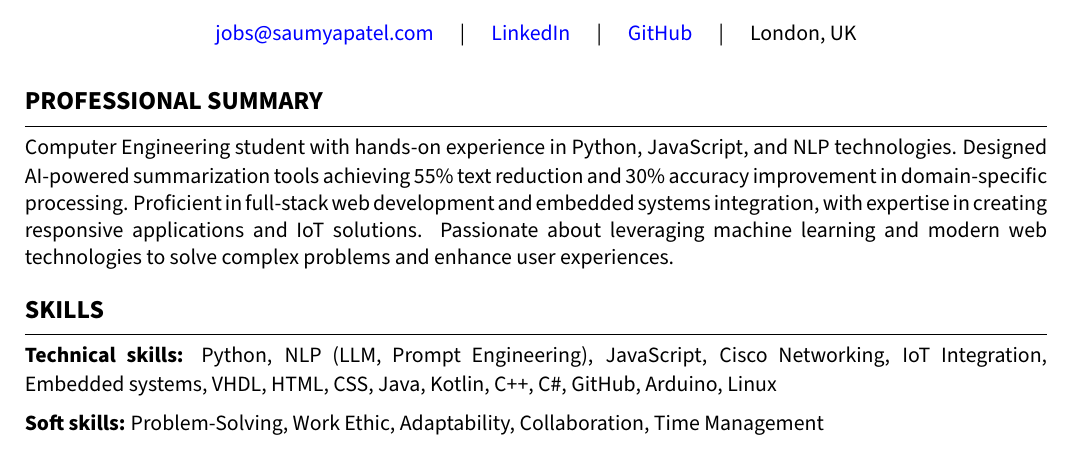
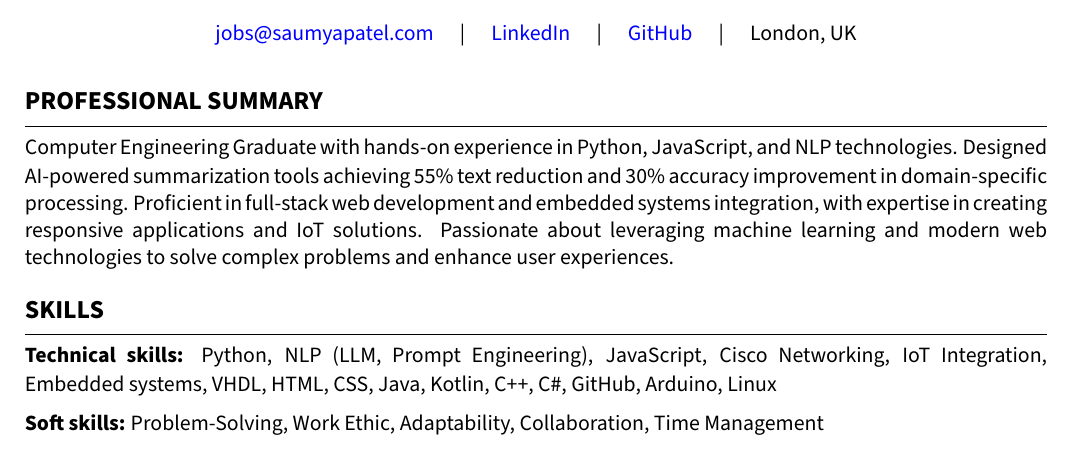
Before and after one commit to Sam6219/How-I-track-my-resumes, a LaTeX CV (Resume.tex): part of the page, cut so that both start at the same text. Compiled offline with pdfLaTeX.

Commit message:
mod: Change Proff. summary from student to grad

```diff
--- a/Resume.tex
+++ b/Resume.tex
@@ -62,7 +62,7 @@
 \vspace{2pt}
 
 % --- PROFESSIONAL SUMMARY Section ---
-\resumesection{PROFESSIONAL SUMMARY}Computer Engineering student with hands-on experience in Python, JavaScript, and NLP technologies. Designed AI-powered summarization tools achieving 55\% text reduction and 30\% accuracy improvement in domain-specific processing. Proficient in full-stack web development and embedded systems integration, with expertise in creating responsive applications and IoT solutions. Passionate about leveraging machine learning and modern web technologies to solve complex problems and enhance user experiences.
+\resumesection{PROFESSIONAL SUMMARY}Computer Engineering Graduate with hands-on experience in Python, JavaScript, and NLP technologies. Designed AI-powered summarization tools achieving 55\% text reduction and 30\% accuracy improvement in domain-specific processing. Proficient in full-stack web development and embedded systems integration, with expertise in creating responsive applications and IoT solutions. Passionate about leveraging machine learning and modern web technologies to solve complex problems and enhance user experiences.
 
 \vspace{6pt}
 
```
Also changed, not shown: Resume.pdf, 4 other files.
